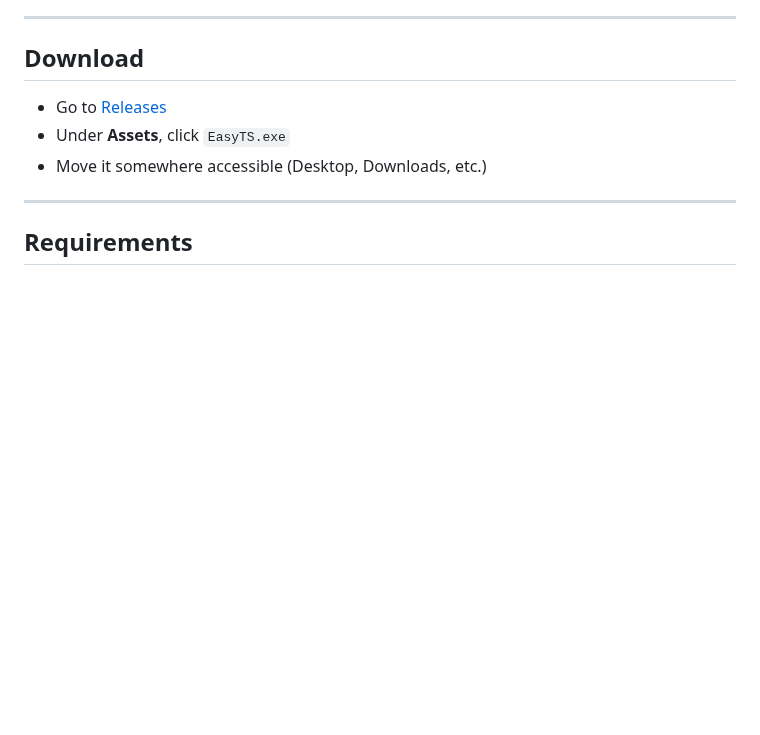
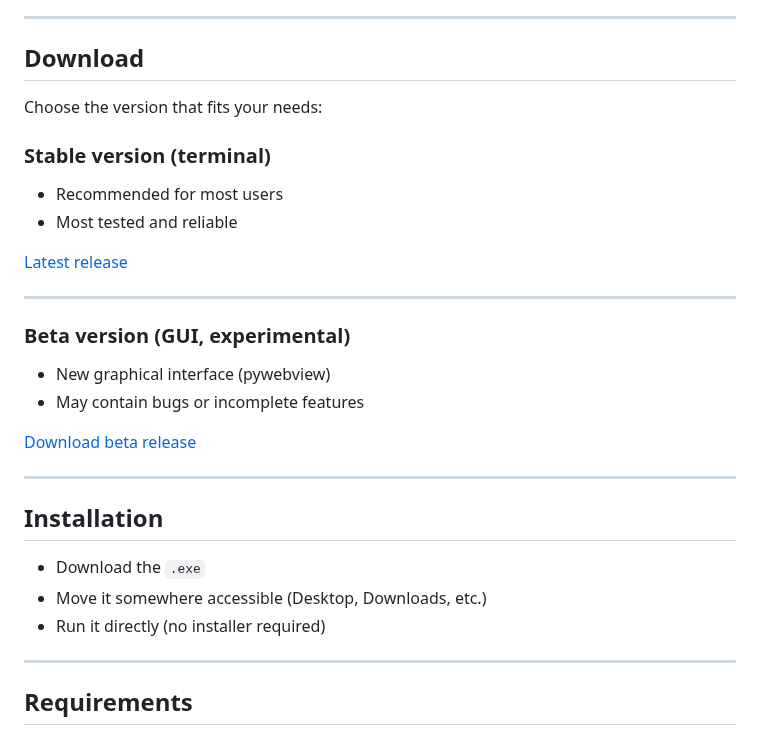
Before and after one commit to ahhmilo/EasyTS, a Markdown page: README.md, the part around the change. GitHub-like rendering; blank space fills up the shorter version.

Commit message:
Update README with download options for stable and beta versions
Added sections for stable and beta versions with download links.

```diff
--- a/README.md
+++ b/README.md
@@ -9,9 +9,28 @@ A lightweight Windows tool that instantly applies a True-Stretch resolution to a
 ---
 
 ## Download
-- Go to [Releases](https://github.com/ahhmilo/EasyTS/releases/)
-- Under **Assets**, click `EasyTS.exe`
+Choose the version that fits your needs:
+
+### Stable version (terminal)
+- Recommended for most users
+- Most tested and reliable
+
+[Latest release](https://github.com/ahhmilo/EasyTS/releases/latest)
+
+---
+
+### Beta version (GUI, experimental)
+- New graphical interface (pywebview)
+- May contain bugs or incomplete features
+
+[Download beta release](https://github.com/ahhmilo/EasyTS/releases/tag/v2.0.0-beta)
+
+---
+
+## Installation
+- Download the `.exe`
 - Move it somewhere accessible (Desktop, Downloads, etc.)
+- Run it directly (no installer required)
 
 ---
 
```
